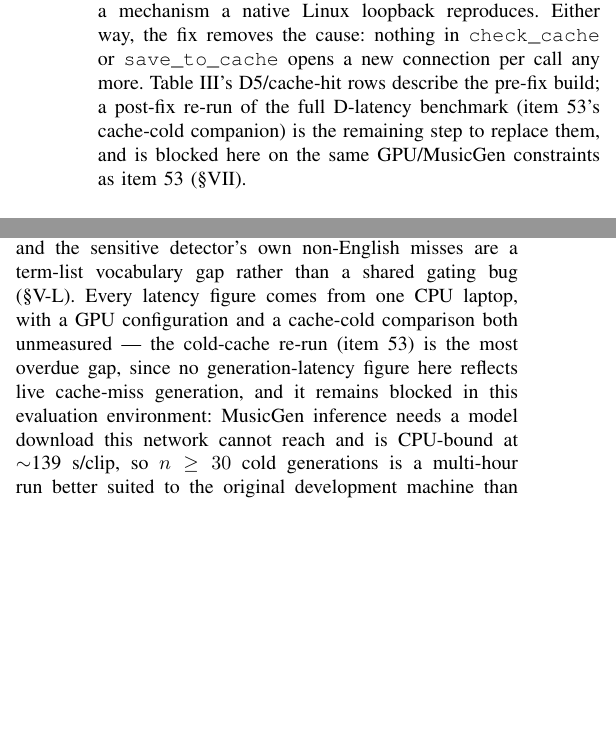
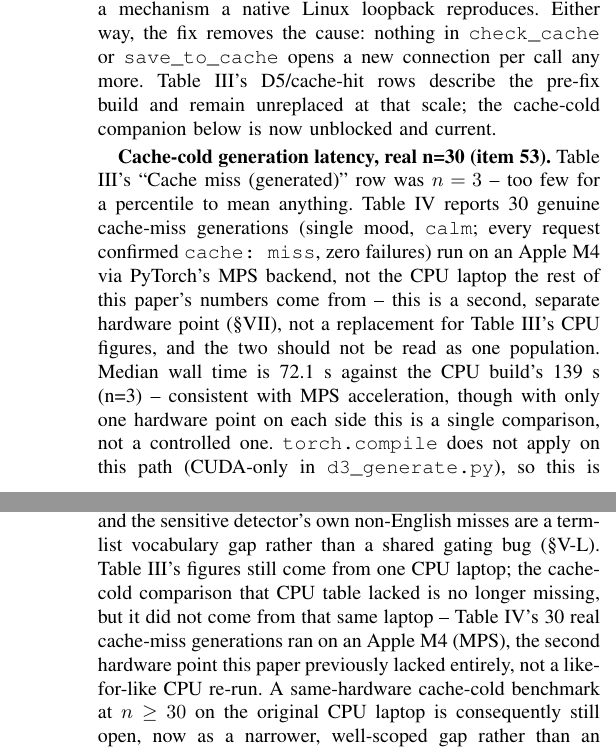
Before and after one commit to AyushK0808/web2music, a LaTeX paper (paper/main.tex): two parts of the columns of pages 6 and 10 of 11 before the commit and two parts of the columns of pages 6 and 11 of 12 after it, joined at a grey line, cut so that both start at the same text, the shorter picture padded with empty space. Compiled offline with pdfLaTeX.

Commit message:
Item 53: real n=30 cache-cold benchmark (Apple M4/MPS) — retires n=3 percentiles, confirms item-50 fix live, adds second hardware point

```diff
--- a/paper/main.tex
+++ b/paper/main.tex
@@ -649,7 +649,21 @@ Windows development paths visible elsewhere in the project's run
 artefacts, and not a mechanism a native Linux loopback reproduces. Either
 way, the fix removes the cause: nothing in \texttt{check\_cache} or
 \texttt{save\_to\_cache} opens a new connection per call any more. Table
-\ref{tab:d-latency}'s D5/cache-hit rows describe the pre-fix build; a
-post-fix re-run of the full D-latency benchmark (item 53's cache-cold
-companion) is the remaining step to replace them, and is blocked here on
-the same GPU/MusicGen constraints as item 53 (\S\ref{sec:limitations}).
+\ref{tab:d-latency}'s D5/cache-hit rows describe the pre-fix build and
+remain unreplaced at that scale; the cache-cold companion below is now
+unblocked and current.
+
+\textbf{Cache-cold generation latency, real n=30 (item 53).} Table
+\ref{tab:d-latency}'s ``Cache miss (generated)'' row was $n=3$ -- too few
+for a percentile to mean anything. Table \ref{tab:d-latency-cold} reports
+30 genuine cache-miss generations (single mood, \texttt{calm}; every
+request confirmed \texttt{cache: miss}, zero failures) run on an Apple M4
+via PyTorch's MPS backend, not the CPU laptop the rest of this paper's
+numbers come from -- this is a second, separate hardware point
+(\S\ref{sec:limitations}), not a replacement for Table
+\ref{tab:d-latency}'s CPU figures, and the two should not be read as one
+population. Median wall time is 72.1 s against the CPU build's 139 s
+(n=3) -- consistent with MPS acceleration, though with only one hardware
+point on each side this is a single comparison, not a controlled one.
+\texttt{torch.compile} does not apply on this path (CUDA-only in
+\texttt{d3\_generate.py}), so this is plain-eager MPS inference. D3
@@ -655,0 +686 @@ the same GPU/MusicGen constraints as item 53 (\S\ref{sec:limitations}).
+it only shows the fix removes whatever the cost was, on every machine
@@ -656,3 +711,4 @@ the same GPU/MusicGen constraints as item 53 (\S\ref{sec:limitations}).
+\end{table}
 
 \subsection{Client-side (in-browser) latency}
 \label{sec:res-e2e-latency}
@@ -1217,15 +1273,15 @@ plausibly the entailment tier already resident in the extension, since the
 any deployment, not a limitation to note in passing; the keyword tier is
 also skipped by construction on non-English pages for category, and the
 sensitive detector's own non-English misses are a term-list vocabulary gap
-rather than a shared gating bug (\S\ref{sec:res-audit}). Every
-latency figure comes from one CPU laptop, with a GPU configuration and a
-cache-cold comparison both unmeasured — the cold-cache re-run (item 53) is
-the most overdue gap, since no generation-latency figure here reflects
-live cache-miss generation, and it remains blocked in this evaluation
-environment: MusicGen inference needs a model download this network
-cannot reach and is CPU-bound at $\sim$139 s/clip, so $n\geq30$ cold
-generations is a multi-hour run better suited to the original development
-machine than a sandboxed re-run. For loop synthesis, the crossfade-window
+rather than a shared gating bug (\S\ref{sec:res-audit}). Table
+\ref{tab:d-latency}'s figures still come from one CPU laptop; the
+cache-cold comparison that CPU table lacked is no longer missing, but it
+did not come from that same laptop -- Table \ref{tab:d-latency-cold}'s 30
+real cache-miss generations ran on an Apple M4 (MPS), the second hardware
+point this paper previously lacked entirely, not a like-for-like CPU
+re-run. A same-hardware cache-cold benchmark at $n\geq30$ on the original
+CPU laptop is consequently still open, now as a narrower, well-scoped gap
+rather than an unmeasured one. For loop synthesis, the crossfade-window
 sweep and seam-minimising selection proposed here warrant a production
 change pending confirmation at the full 141-clip scale, and the larger
 opportunity is conditioning the generator to produce loop-closed material
```
Also changed, not shown: paper/main.tex (44 more changed lines), 1 other file.
